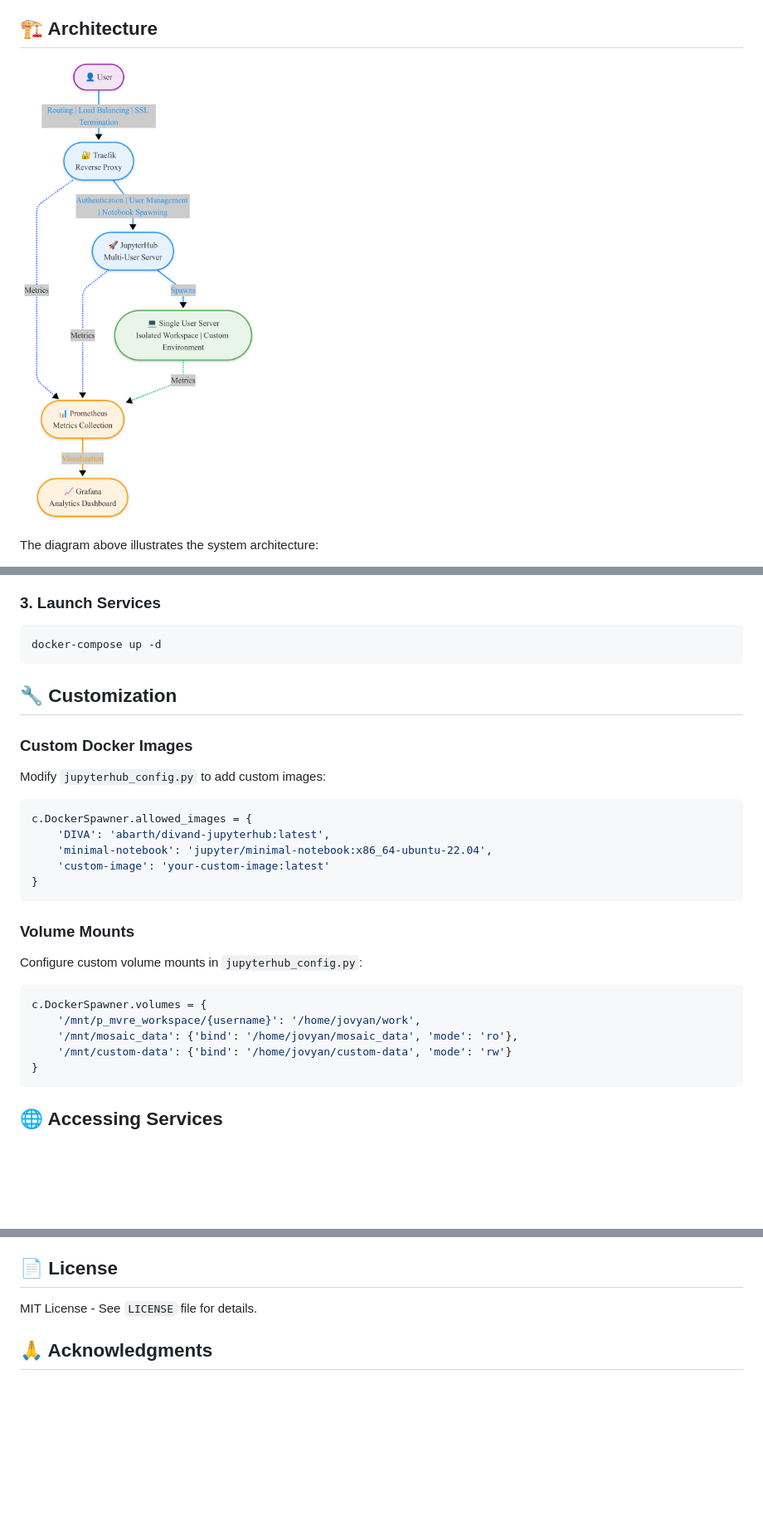
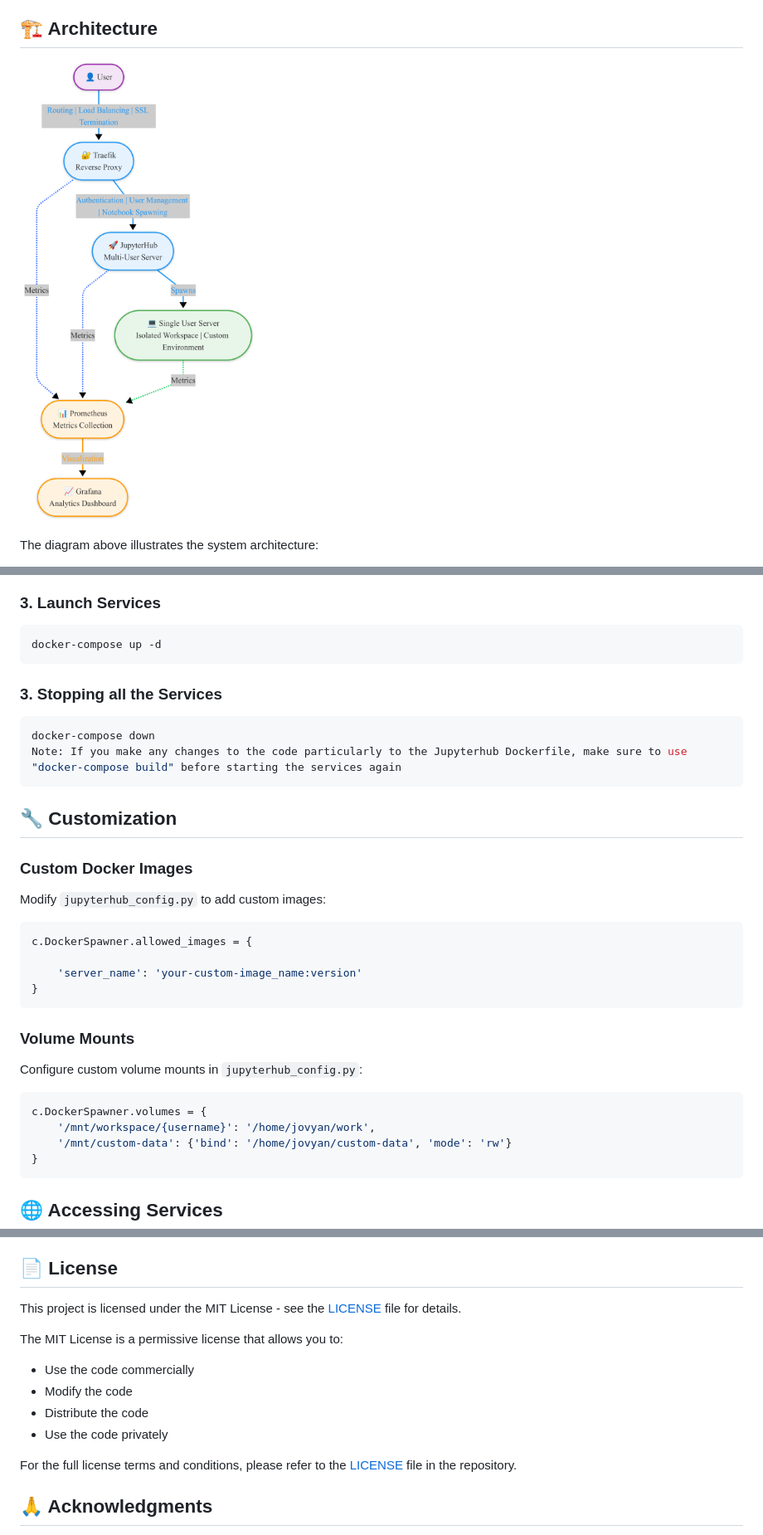
Before and after one commit to irfan-farmer/dockerized-jupyterhub, a Markdown page: README.md, 3 parts joined by grey strips. Shown: that part at 83% size. GitHub-like rendering; pictures changed too: architecture.png; blank space fills up the shorter version.

````diff
--- a/README.md
+++ b/README.md
@@ -60,6 +60,12 @@ Edit the `.env` file with your specific configurations:
 ```bash
 docker-compose up -d
 ```
+### 3. Stopping all the Services
+
+```bash
+docker-compose down
+Note: If you make any changes to the code particularly to the Jupyterhub Dockerfile, make sure to use "docker-compose build" before starting the services again
+```
 
 ## 🔧 Customization
 
@@ -69,9 +75,8 @@ Modify `jupyterhub_config.py` to add custom images:
 
 ```python
 c.DockerSpawner.allowed_images = {
-    'DIVA': 'abarth/divand-jupyterhub:latest',
-    'minimal-notebook': 'jupyter/minimal-notebook:x86_64-ubuntu-22.04',
-    'custom-image': 'your-custom-image:latest'
+
+    'server_name': 'your-custom-image_name:version'
 }
 ```
 
@@ -81,8 +86,7 @@ Configure custom volume mounts in `jupyterhub_config.py`:
 
 ```python
 c.DockerSpawner.volumes = {
-    '/mnt/p_mvre_workspace/{username}': '/home/jovyan/work',
-    '/mnt/mosaic_data': {'bind': '/home/jovyan/mosaic_data', 'mode': 'ro'},
+    '/mnt/workspace/{username}': '/home/jovyan/work',
     '/mnt/custom-data': {'bind': '/home/jovyan/custom-data', 'mode': 'rw'}
 }
 ```
@@ -152,7 +156,16 @@ docker-compose logs <service-name>
 
 ## 📄 License
 
-MIT License - See `LICENSE` file for details.
+This project is licensed under the MIT License - see the [LICENSE](./LICENSE) file for details.
+
+The MIT License is a permissive license that allows you to:
+- Use the code commercially
+- Modify the code
+- Distribute the code
+- Use the code privately
+
+For the full license terms and conditions, please refer to the [LICENSE](./LICENSE) file in the repository.
+
 
 ## 🙏 Acknowledgments
 
````
Also changed, not shown: other parts of README.md (+1 -1 lines).
